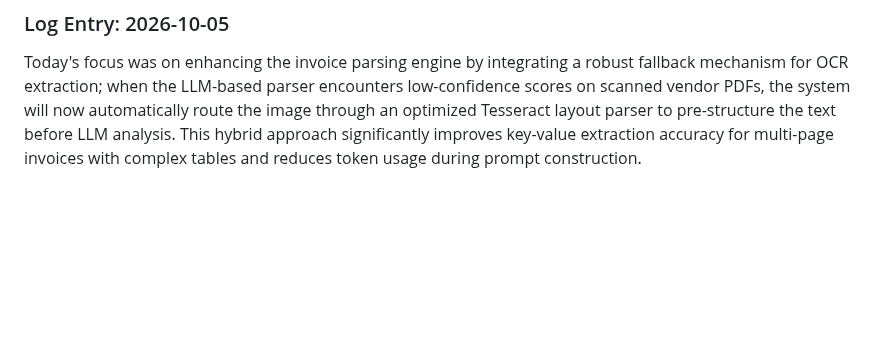
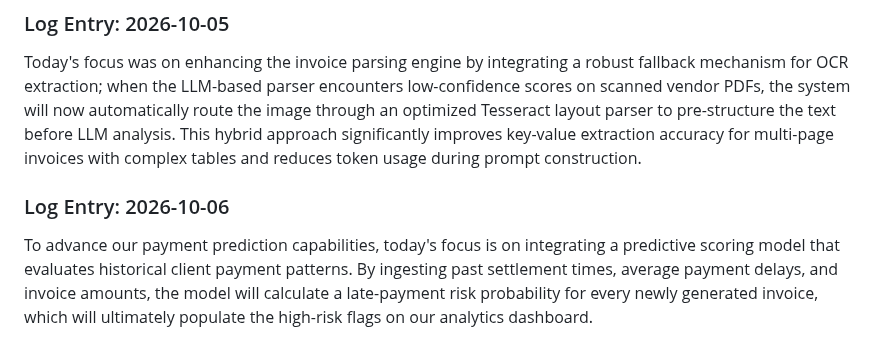
Before and after one commit to Ateendra9/AI-enabled-invoice-application, a Markdown page: project_log.md, the part around the change. Drawn GitHub-style; blank space fills up the shorter version.

Commit message:
Implement initial client payment risk model

```diff
--- a/project_log.md
+++ b/project_log.md
@@ -351,3 +351,6 @@ Today's focus was on enhancing the robust processing of the LLM-based invoice pa
 
 ### Log Entry: 2026-10-05
 Today's focus was on enhancing the invoice parsing engine by integrating a robust fallback mechanism for OCR extraction; when the LLM-based parser encounters low-confidence scores on scanned vendor PDFs, the system will now automatically route the image through an optimized Tesseract layout parser to pre-structure the text before LLM analysis. This hybrid approach significantly improves key-value extraction accuracy for multi-page invoices with complex tables and reduces token usage during prompt construction.
+
+### Log Entry: 2026-10-06
+To advance our payment prediction capabilities, today's focus is on integrating a predictive scoring model that evaluates historical client payment patterns. By ingesting past settlement times, average payment delays, and invoice amounts, the model will calculate a late-payment risk probability for every newly generated invoice, which will ultimately populate the high-risk flags on our analytics dashboard.
```
